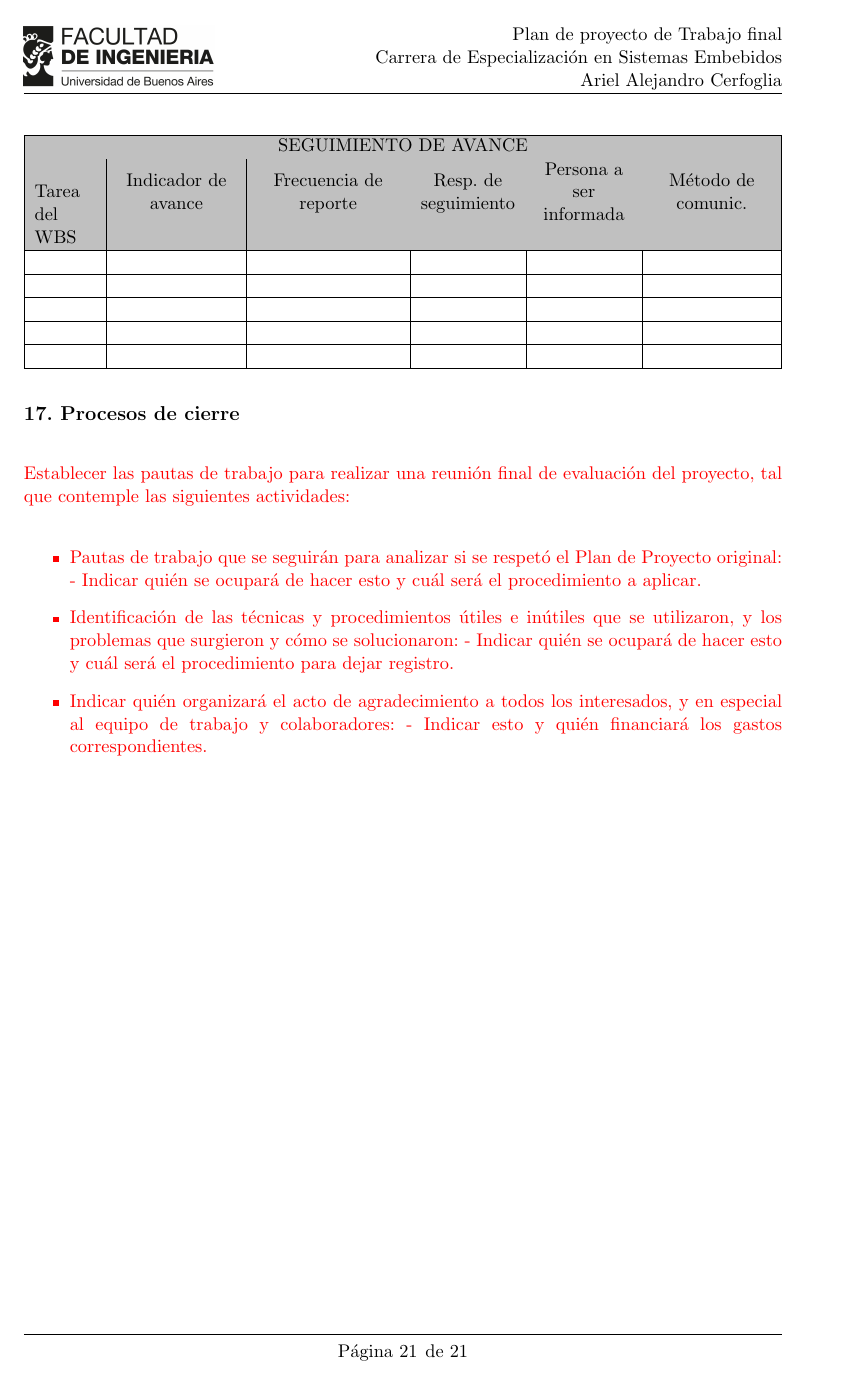
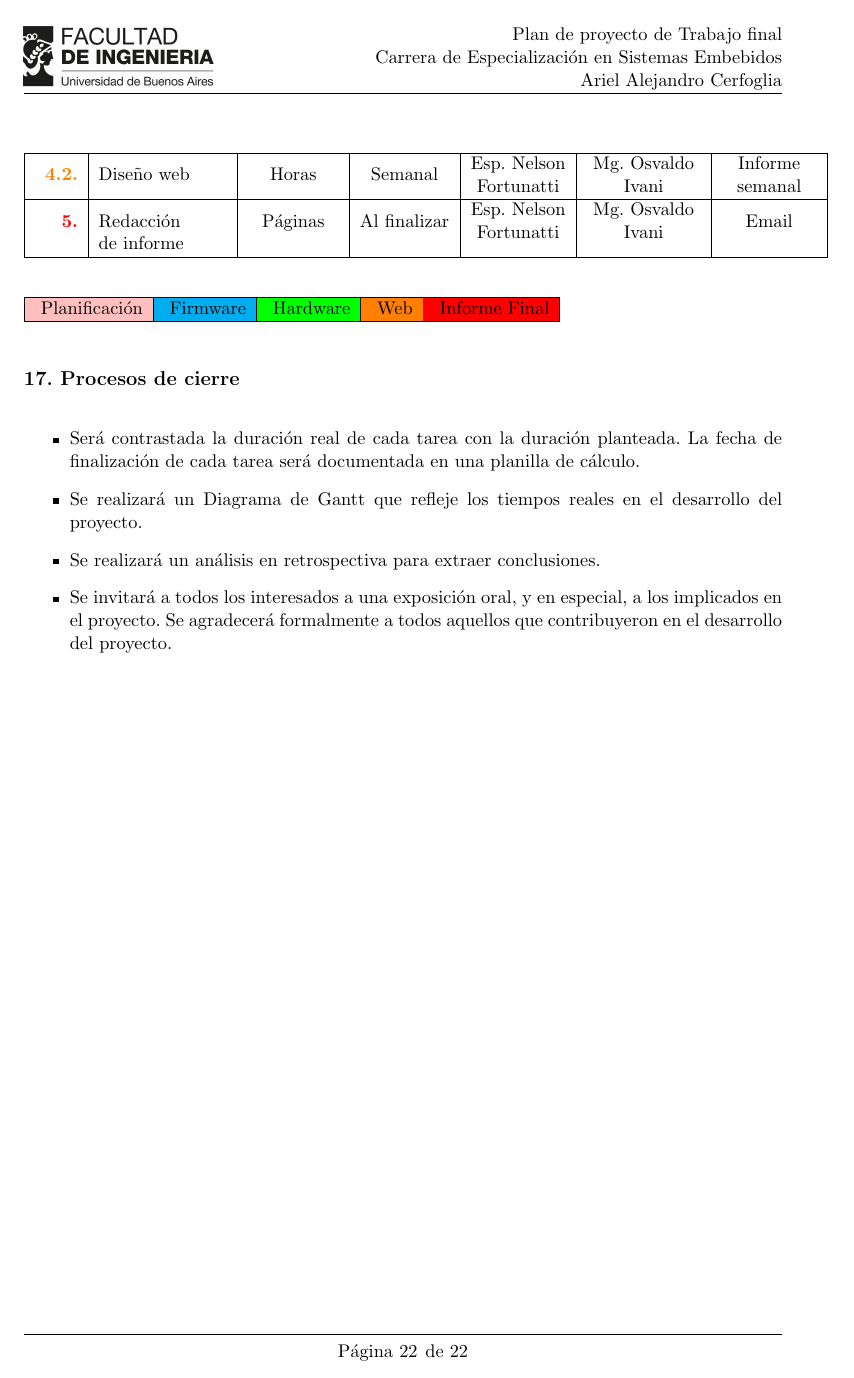
Before and after one commit to aralce/planificacionCESE, a LaTeX document (charter.tex): page 21 of 21 before the commit and page 22 of 22 after it. The pictures show the PDF file charter.pdf that the author committed with the source.

Commit message:
Se terminó de completar el plan de proyecto.
Incorporación de los incisos del 14 al 17.

```diff
--- a/charter.tex
+++ b/charter.tex
@@ -1150,2 +1151 @@ El indicador de avance tiene que ser algo medible, mejor incluso si se puede med
 
-\end{consigna}
@@ -1157,5 +1185,3 @@ El indicador de avance tiene que ser algo medible, mejor incluso si se puede med
 \rowcolor[HTML]{C0C0C0}
-Tarea del WBS 			& Indicador de avance & Frecuencia de reporte & Resp. de seguimiento & Persona a ser informada & Método de comunic. \\ \hline
-\endfirsthead
+\multicolumn{2}{|c|}{Tarea del WBS} & Indicador de avance & Frecuencia de reporte & Resp. de seguimiento & Persona a ser informada & Método de comunic. \\ \hline
 
-\hline
@@ -1165,6 +1188,23 @@ Tarea del WBS 			& Indicador de avance & Frecuencia de reporte & Resp. de seguim
-Tarea del WBS 			& Indicador de avance & Frecuencia de reporte & Resp. de seguimiento & Persona a ser informada & Método de comunic. \\ \hline
-\endhead
+ \textbf{\textcolor{pink}{1.}} & Planificación & Incisos  & Semanal & Dr. Ariel Lutenberg & Mg. Osvaldo Ivani & Formulario  \\ \hline
+ \textbf{\textcolor{cyan}{2.1.}} & Asimilar\newline herramientas & Horas dedicadas & Semanal & Esp. Nelson Fortunatti & Mg. Osvaldo Ivani & Informe\newline semanal \\ \hline
+ \textbf{\textcolor{cyan}{2.2.}} & Estructura base & Funciones & Semanal & Esp. Nelson Fortunatti & Mg. Osvaldo Ivani & Informe\newline semanal \\ \hline
+ \textbf{\textcolor{cyan}{2.3.}} & Gestor de\newline rutinas & Funciones & Semanal & Esp. Nelson Fortunatti & Mg. Osvaldo Ivani & Informe\newline semanal \\ \hline
+ \textbf{\textcolor{cyan}{2.4.}} & Firmware 0.2v   & Fallas & Semanal & Esp. Nelson Fortunatti &   Mg. Osvaldo Ivani & Conferencia \\ \hline
+ \textbf{\textcolor{cyan}{2.5.}} & Interfaz Gráfica  & Pantallas & Semanal & Esp. Nelson Fortunatti & Mg. Osvaldo Ivani & Informe\newline semanal \\ \hline
+ \textbf{\textcolor{cyan}{2.6.}} & Firmware 0.3v  & Fallas & Semanal & Esp. Nelson Fortunatti &  Mg. Osvaldo Ivani & Conferencia \\ \hline
+ \textbf{\textcolor{cyan}{2.7.}} & Decodificador básico & Funciones & Semanal & Esp. Nelson Fortunatti & Mg. Osvaldo Ivani & Informe\newline semanal \\ \hline
+ \textbf{\textcolor{cyan}{2.8.}} & Firmware 0.3v & Fallas & Semanal & Esp. Nelson Fortunatti & Mg. Osvaldo Ivani & Conferencia \\ \hline
+ \textbf{\textcolor{cyan}{2.9.}} & Monitor y\newline Driver  & Funciones & Semanal & Esp. Nelson Fortunatti & Mg. Osvaldo Ivani & Informe\newline semanal \\ \hline
+ \textbf{\textcolor{cyan}{2.10.}} & Firmware 0.4v  & Fallas & Semanal & Esp. Nelson Fortunatti &  Mg. Osvaldo Ivani & Conferencia \\ \hline
+ \textbf{\textcolor{cyan}{2.11.}} & Gestor de reglas & Funciones  & Semanal & Esp. Nelson Fortunatti & Mg. Osvaldo Ivani & Informe\newline semanal \\ \hline
+ \textbf{\textcolor{cyan}{2.12.}} & Firmware 1.0v & Fallas  & Semanal & Esp. Nelson Fortunatti &  Mg. Osvaldo Ivani & Conferencia \\ \hline
+ \textbf{\textcolor{cyan}{2.13.}} & Decodificador completo  & Horas & Semanal &  Esp. Nelson Fortunatti & Mg. Osvaldo Ivani & Informe\newline semanal \\ \hline
+ \textbf{\textcolor{green}{3.1.}} & Alimentación primaria  & Horas & Semanal & Esp. Nelson Fortunatti & Mg. Osvaldo Ivani & Informe\newline semanal \\ \hline
+ \textbf{\textcolor{green}{3.2.}} & Alimentación secundaria & Horas & Semanal & Esp. Nelson Fortunatti & Mg. Osvaldo Ivani & Informe\newline semanal \\ \hline
+ \textbf{\textcolor{green}{3.3.}} & Analisis de\newline proveedores  & Horas & Semanal & Esp. Nelson Fortunatti & Mg. Osvaldo Ivani & Informe\newline semanal \\ \hline
+ \textcolor{green}{3.4.} & Placa completa  & Módulos & Semanal & Esp. Nelson Fortunatti & Mg. Osvaldo Ivani & Conferencia \\ \hline
+ \textbf{\textcolor{orange}{4.1.}} & Investigar y\newline asimilar\newline herramientas  &  Horas  & Semanal & Esp. Nelson Fortunatti & Mg. Osvaldo Ivani & Informe\newline semanal \\ \hline
+ \textbf{\textcolor{orange}{4.2.}} & Diseño web & Horas & Semanal & Esp. Nelson Fortunatti & Mg. Osvaldo Ivani & Informe\newline semanal \\ \hline
+ \textbf{\textcolor{red}{5.}} & Redacción\newline de informe & Páginas & Al finalizar  & Esp. Nelson Fortunatti & Mg. Osvaldo Ivani & Email \\ \hline
 
-\multicolumn{6}{c}{Continúa}
-\endfoot
 
@@ -1176,39 +1213,31 @@ Tarea del WBS 			& Indicador de avance & Frecuencia de reporte & Resp. de seguim
 \end{longtable}
 
-\begin{table}[!htpb]
-\centering
-%\begin{tabularx}{\linewidth}{@{}|X|X|X|X|X|X|@{}}
-\begin{tabularx}{\linewidth}{@{}|X|C{2.5cm}|C{3cm}|C{2cm}|C{2cm}|C{2.5cm}|@{}}
-\hline
-\rowcolor[HTML]{C0C0C0}
-\multicolumn{6}{|c|}{\cellcolor[HTML]{C0C0C0}SEGUIMIENTO DE AVANCE}                                                                       \\ \hline
-\rowcolor[HTML]{C0C0C0}
-Tarea del WBS & Indicador de avance & Frecuencia de reporte & Resp. de seguimiento & Persona a ser informada & Método de comunic. \\ \hline
- &  &  &  &  &  \\ \hline
- &  &  &  &  &  \\ \hline
- &  &  &  &  &  \\ \hline
- &  &  &  &  &  \\ \hline
- &  &  &  &  &  \\ \hline
-\end{tabularx}%
-%}
-\end{table}
+
+\begin{tabular}{|c|c|c|c|c|} \hline
+	\cellcolor{pink} Planificación & \cellcolor{cyan} Firmware & \cellcolor{green} Hardware & \cellcolor{orange} Web & \cellcolor{red} Informe Final\\ \hline
+\end{tabular}
 
 \section{17. Procesos de cierre}
 \label{sec:cierre}
 
-\begin{consigna}{red}
-Establecer las pautas de trabajo para realizar una reunión final de evaluación del proyecto, tal que contemple las siguientes actividades:
+%\begin{consigna}{red}
+%Establecer las pautas de trabajo para realizar una reunión final de evaluación del proyecto, tal que contemple las siguientes actividades:
+
+%\begin{itemize}
+%\item Pautas de trabajo que se seguirán para analizar si se respetó el Plan de Proyecto original:
+% - Indicar quién se ocupará de hacer esto y cuál será el procedimiento a aplicar.
+%\item Identificación de las técnicas y procedimientos útiles e inútiles que se utilizaron, y los problemas que surgieron y cómo se solucionaron:
+% - Indicar quién se ocupará de hacer esto y cuál será el procedimiento para dejar registro.
+%\item Indicar quién organizará el acto de agradecimiento a todos los interesados, y en especial al equipo de trabajo y colaboradores:
+%  - Indicar esto y quién financiará los gastos correspondientes.
+%\end{itemize}
+%\end{consigna}
 
 \begin{itemize}
-\item Pautas de trabajo que se seguirán para analizar si se respetó el Plan de Proyecto original:
- - Indicar quién se ocupará de hacer esto y cuál será el procedimiento a aplicar.
-\item Identificación de las técnicas y procedimientos útiles e inútiles que se utilizaron, y los problemas que surgieron y cómo se solucionaron:
- - Indicar quién se ocupará de hacer esto y cuál será el procedimiento para dejar registro.
-\item Indicar quién organizará el acto de agradecimiento a todos los interesados, y en especial al equipo de trabajo y colaboradores:
-  - Indicar esto y quién financiará los gastos correspondientes.
+	\item Será contrastada la duración real de cada tarea con la duración planteada. La fecha de finalización de cada tarea será documentada en una planilla de cálculo.
+	\item Se realizará un Diagrama de Gantt que refleje los tiempos reales en el desarrollo del proyecto.
+	\item Se realizará un análisis en retrospectiva para extraer conclusiones.
+	\item Se invitará a todos los interesados a una exposición oral, y en especial, a los implicados en el proyecto. Se agradecerá formalmente a todos aquellos que contribuyeron en el desarrollo del proyecto.
 \end{itemize}
 
-\end{consigna}
-
-
 \end{document}
```
Also changed, not shown: charter.pdf, charter.tex (77 more changed lines).
